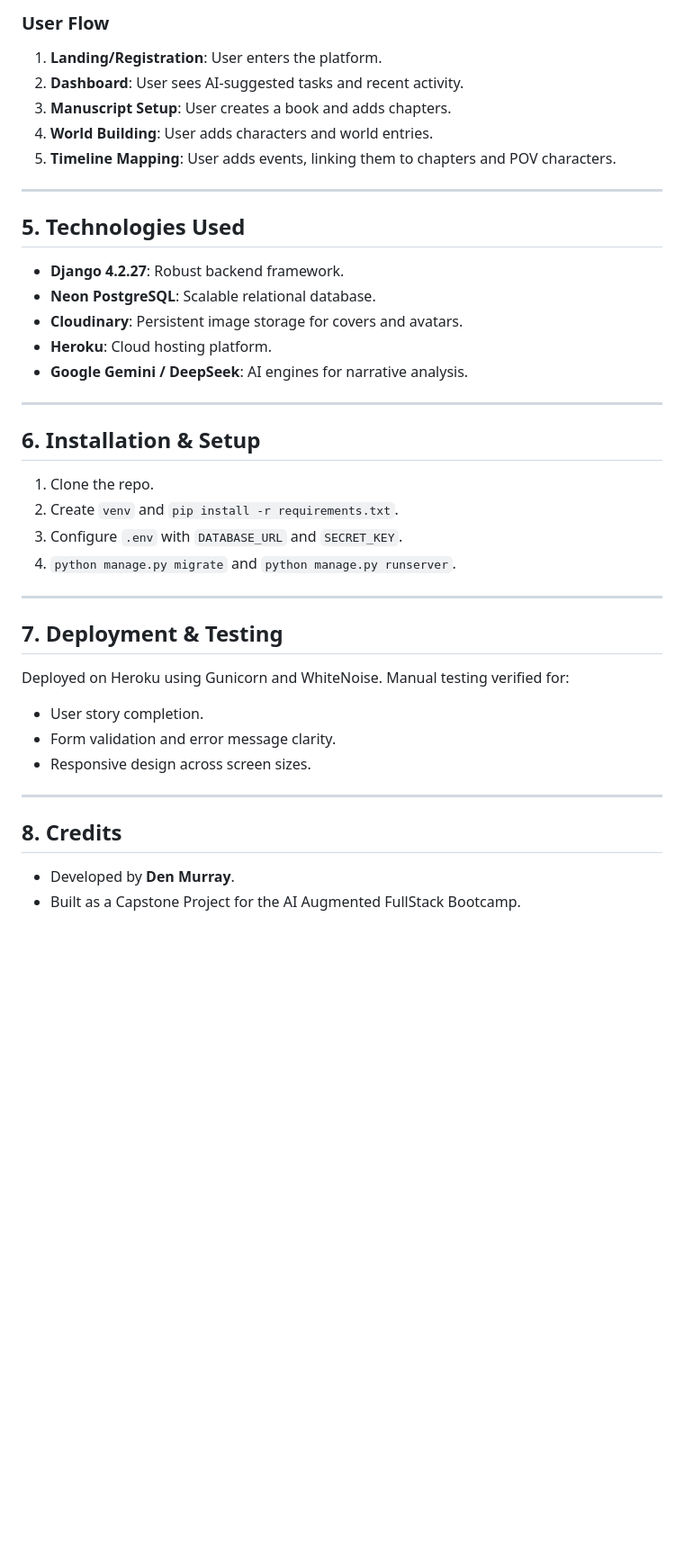
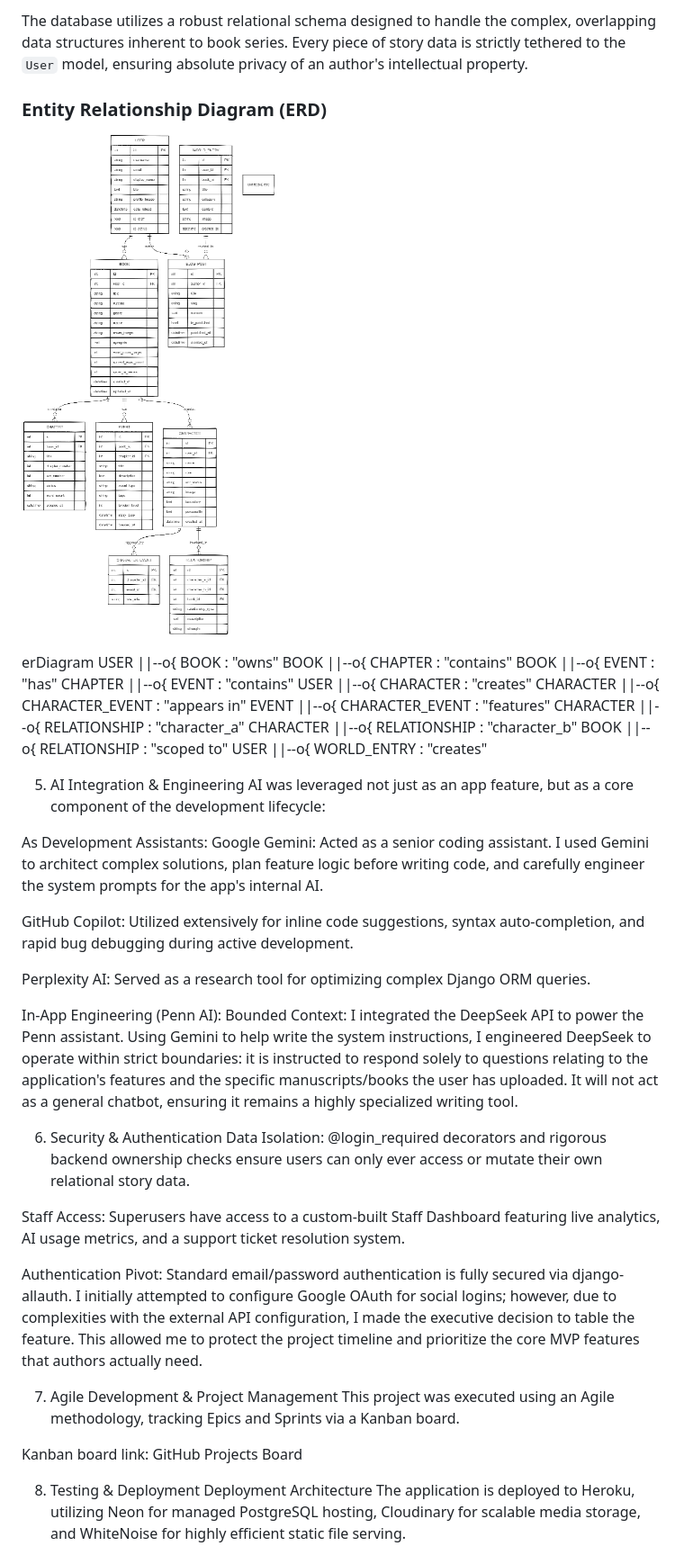
Before and after one commit to denmurray10/Story-timeline-builder, a Markdown page: README.md, the part around one of its changes. Shown at 90% size. Rendered like a GitHub page; blank space fills up the shorter version.

```diff
--- a/README.md
+++ b/README.md
@@ -134,39 +86,48 @@ The database structure is designed to ensure **privacy and personalisation**:
 
-### User Flow
-1. **Landing/Registration**: User enters the platform.
-2. **Dashboard**: User sees AI-suggested tasks and recent activity.
-3. **Manuscript Setup**: User creates a book and adds chapters.
-4. **World Building**: User adds characters and world entries.
-5. **Timeline Mapping**: User adds events, linking them to chapters and POV characters.
+The database utilizes a robust relational schema designed to handle the complex, overlapping data structures inherent to book series. Every piece of story data is strictly tethered to the `User` model, ensuring absolute privacy of an author's intellectual property.
 
----
+### Entity Relationship Diagram (ERD)
+![Database ERD](https://raw.githubusercontent.com/denmurray10/Story-timeline-builder/main/github_images/database_schema.png)
 
-## 5. Technologies Used
-- **Django 4.2.27**: Robust backend framework.
-- **Neon PostgreSQL**: Scalable relational database.
-- **Cloudinary**: Persistent image storage for covers and avatars.
-- **Heroku**: Cloud hosting platform.
-- **Google Gemini / DeepSeek**: AI engines for narrative analysis.
+erDiagram
+    USER ||--o{ BOOK : "owns"
+    BOOK ||--o{ CHAPTER : "contains"
+    BOOK ||--o{ EVENT : "has"
+    CHAPTER ||--o{ EVENT : "contains"
+    USER ||--o{ CHARACTER : "creates"
+    CHARACTER ||--o{ CHARACTER_EVENT : "appears in"
+    EVENT ||--o{ CHARACTER_EVENT : "features"
+    CHARACTER ||--o{ RELATIONSHIP : "character_a"
+    CHARACTER ||--o{ RELATIONSHIP : "character_b"
+    BOOK ||--o{ RELATIONSHIP : "scoped to"
+    USER ||--o{ WORLD_ENTRY : "creates"
 
----
+5. AI Integration & Engineering
+AI was leveraged not just as an app feature, but as a core component of the development lifecycle:
 
-## 6. Installation & Setup
-1. Clone the repo.
-2. Create `venv` and `pip install -r requirements.txt`.
-3. Configure `.env` with `DATABASE_URL` and `SECRET_KEY`.
-4. `python manage.py migrate` and `python manage.py runserver`.
+As Development Assistants:
+Google Gemini: Acted as a senior coding assistant. I used Gemini to architect complex solutions, plan feature logic before writing code, and carefully engineer the system prompts for the app's internal AI.
 
----
+GitHub Copilot: Utilized extensively for inline code suggestions, syntax auto-completion, and rapid bug debugging during active development.
 
-## 7. Deployment & Testing
-Deployed on Heroku using Gunicorn and WhiteNoise.
-Manual testing verified for:
-- User story completion.
-- Form validation and error message clarity.
-- Responsive design across screen sizes.
+Perplexity AI: Served as a research tool for optimizing complex Django ORM queries.
 
----
+In-App Engineering (Penn AI):
+Bounded Context: I integrated the DeepSeek API to power the Penn assistant. Using Gemini to help write the system instructions, I engineered DeepSeek to operate within strict boundaries: it is instructed to respond solely to questions relating to the application's features and the specific manuscripts/books the user has uploaded. It will not act as a general chatbot, ensuring it remains a highly specialized writing tool.
 
-## 8. Credits
-- Developed by **Den Murray**.
-- Built as a Capstone Project for the AI Augmented FullStack Bootcamp.
+6. Security & Authentication
+Data Isolation: @login_required decorators and rigorous backend ownership checks ensure users can only ever access or mutate their own relational story data.
+
+Staff Access: Superusers have access to a custom-built Staff Dashboard featuring live analytics, AI usage metrics, and a support ticket resolution system.
+
+Authentication Pivot: Standard email/password authentication is fully secured via django-allauth. I initially attempted to configure Google OAuth for social logins; however, due to complexities with the external API configuration, I made the executive decision to table the feature. This allowed me to protect the project timeline and prioritize the core MVP features that authors actually need.
+
+7. Agile Development & Project Management
+This project was executed using an Agile methodology, tracking Epics and Sprints via a Kanban board.
+
+Kanban board link: GitHub Projects Board
+
+8. Testing & Deployment
+Deployment Architecture
+The application is deployed to Heroku, utilizing Neon for managed PostgreSQL hosting, Cloudinary for scalable media storage, and WhiteNoise for highly efficient static file serving.
+
```
Also changed, not shown: other parts of README.md (+113 -104 lines), timeline/readme.md (added).
